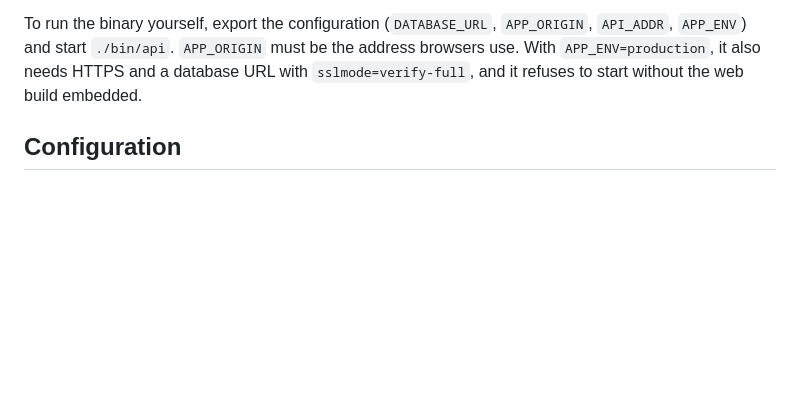
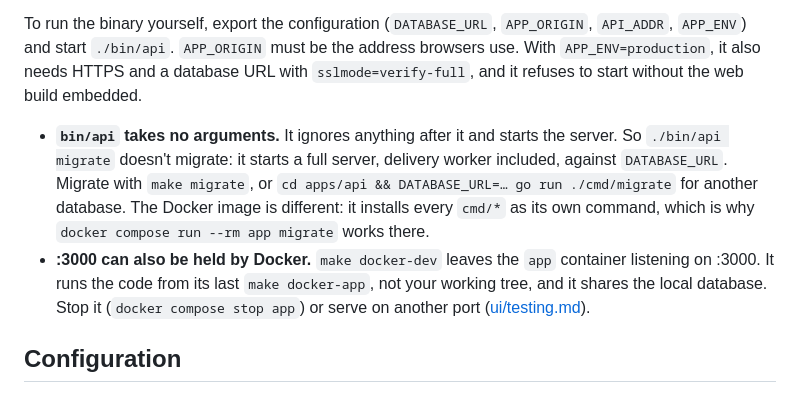
Before and after one commit to harlew-dev/lewcontext, a Markdown page: docs/testing.md, the part around the change. GitHub-like rendering; blank space fills up the shorter version.

Commit message:
docs: bin/api takes no arguments, and Docker can hold :3000
./bin/api migrate doesn't migrate: it starts a full server, delivery worker
included, against DATABASE_URL. The Docker app container left by make
docker-dev keeps :3000 and runs its last build. Both point to running e2e
against a server of your own (docs/ui/testing.md).

```diff
--- a/docs/testing.md
+++ b/docs/testing.md
@@ -50,6 +50,9 @@ make serve          # make build, then run bin/api on http://localhost:3000
 
 To run the binary yourself, export the configuration (`DATABASE_URL`, `APP_ORIGIN`, `API_ADDR`, `APP_ENV`) and start `./bin/api`. `APP_ORIGIN` must be the address browsers use. With `APP_ENV=production`, it also needs HTTPS and a database URL with `sslmode=verify-full`, and it refuses to start without the web build embedded.
 
+- **`bin/api` takes no arguments.** It ignores anything after it and starts the server. So `./bin/api migrate` doesn't migrate: it starts a full server, delivery worker included, against `DATABASE_URL`. Migrate with `make migrate`, or `cd apps/api && DATABASE_URL=… go run ./cmd/migrate` for another database. The Docker image is different: it installs every `cmd/*` as its own command, which is why `docker compose run --rm app migrate` works there.
+- **:3000 can also be held by Docker.** `make docker-dev` leaves the `app` container listening on :3000. It runs the code from its last `make docker-app`, not your working tree, and it shares the local database. Stop it (`docker compose stop app`) or serve on another port ([ui/testing.md](ui/testing.md#against-a-server-of-your-own)).
+
 ## Configuration
 
 `make` loads `.env` for its subprocesses, and its values win over variables set on the command line. If you run Go or npm commands directly, export the variables yourself (`scripts/dev.sh` does). Vite doesn't read the root `.env` from `apps/web`; its dev proxy uses `API_URL` (default `http://127.0.0.1:8080`), and `APP_NAME` (default `lewcontext`) is baked into the web build as the product name in page titles, the logo and app copy, so rebuild after changing it. Keep `APP_ORIGIN=http://localhost:3000`: Vite forwards the browser's Origin unchanged, and `make serve` listens on :3000. Restart the servers after changing configuration.
```
